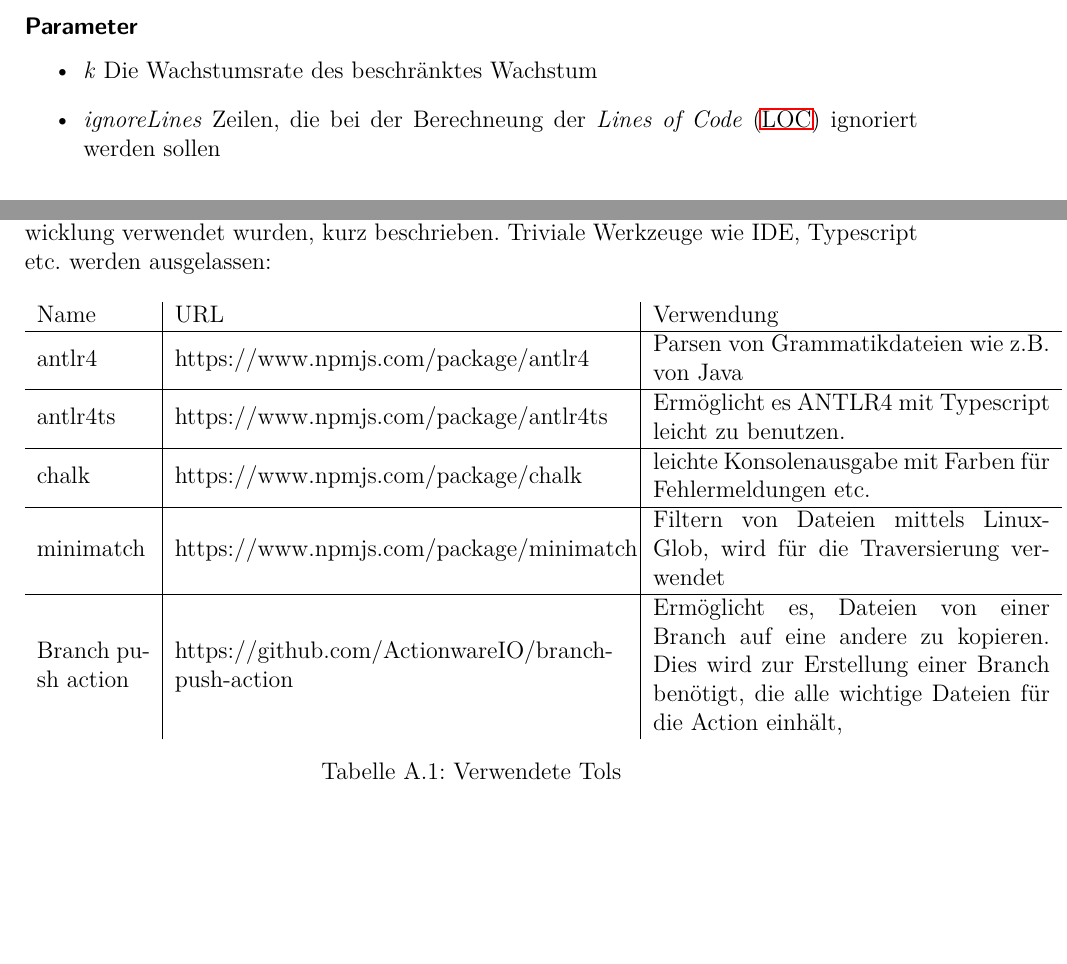
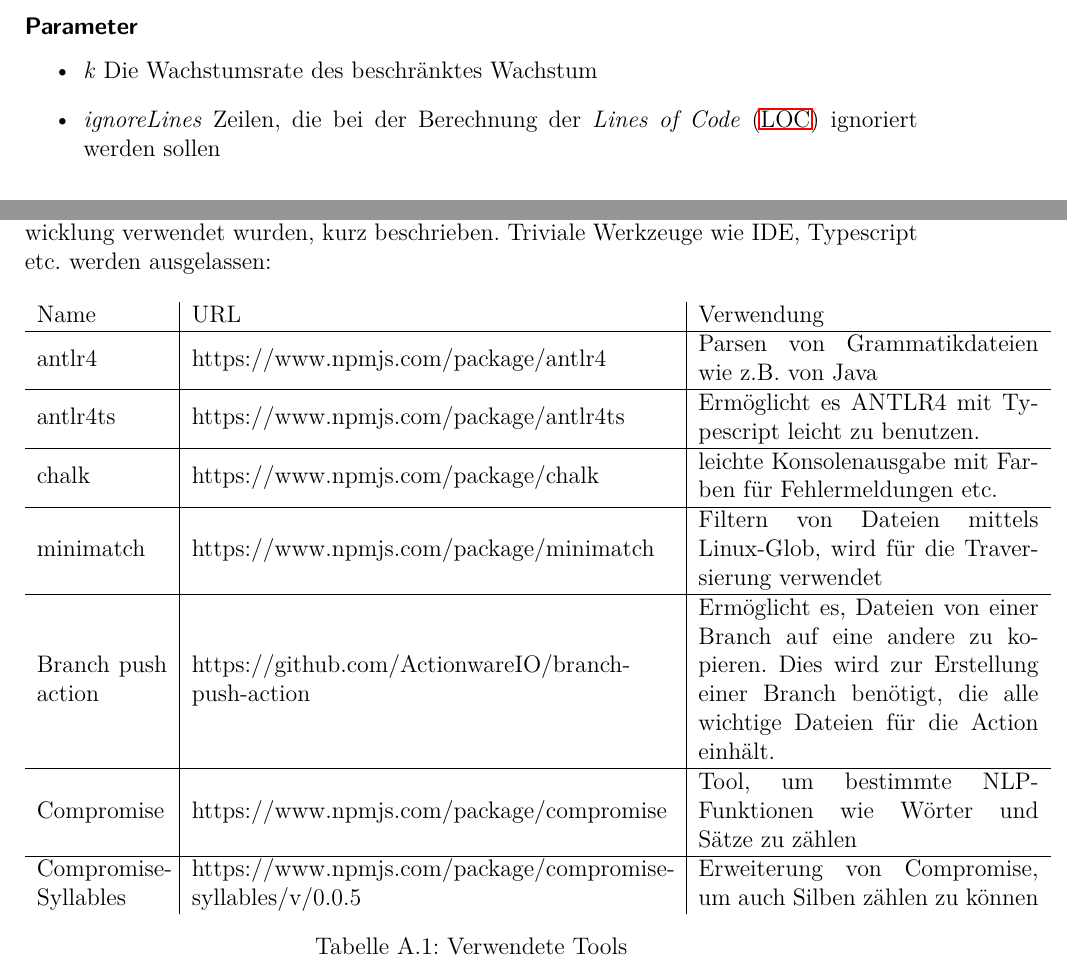
Before and after one commit to compf/DocEvaluator, a LaTeX thesis (bachelorarbeit/main.tex, which reads bachelorarbeit/Main/Metriken.tex, bachelorarbeit/Misc/Appendix.tex): two parts of pages 37 and 45 of 47, joined at a grey line, cut so that both start at the same text, the shorter picture padded with empty space. Compiled offline with pdfLaTeX.

Commit message:
some typo correction

```diff
--- a/bachelorarbeit/Main/Metriken.tex
+++ b/bachelorarbeit/Main/Metriken.tex
@@ -59,7 +59,7 @@ Es wird grundsätzlich empfohlen, möglichst kurze Methoden zu schreiben und lä
  \subsubsection{Parameter}
  \begin{itemize}
      \item \textit{k} Die Wachstumsrate des beschränktes Wachstum
-     \item \textit{ignoreLines} Zeilen, die bei der Berechneung der \ac{LOC} ignoriert werden sollen
+     \item \textit{ignoreLines} Zeilen, die bei der Berechnung der \ac{LOC} ignoriert werden sollen
  \end{itemize}
 
 
--- a/bachelorarbeit/Misc/Appendix.tex
+++ b/bachelorarbeit/Misc/Appendix.tex
@@ -6,8 +6,7 @@
 \section{Verwendete Pakete aus NPM}
 Hier werden die verwendeten NPM-Pakete und andere wichtige Tools, die bei der Entwicklung verwendet wurden, kurz beschrieben. Triviale Werkzeuge wie IDE, Typescript etc. werden ausgelassen:
 \begin{table}[h]
-    \centering
-    \begin{tabular}{m{2cm}|m{8cm}|m{7.0cm}}
+    \begin{tabular}{m{2.3cm}|m{8.5cm}|m{6.0cm}}
        Name  & URL & Verwendung  \\
        \hline
         antlr4 & https://www.npmjs.com/package/antlr4 & Parsen von Grammatikdateien wie z.B. von Java\\
@@ -15,9 +14,11 @@ Hier werden die verwendeten NPM-Pakete und andere wichtige Tools, die bei der En
         antlr4ts & https://www.npmjs.com/package/antlr4ts & Ermöglicht es ANTLR4 mit Typescript leicht zu benutzen. \\\hline
         chalk & https://www.npmjs.com/package/chalk & leichte Konsolenausgabe mit Farben für Fehlermeldungen etc. \\\hline
         minimatch & https://www.npmjs.com/package/minimatch & Filtern von Dateien mittels  Linux-Glob, wird für die Traversierung verwendet\\\hline
-        Branch push action & https://github.com/ActionwareIO/branch-push-action & Ermöglicht es, Dateien von einer Branch auf eine andere zu kopieren. Dies wird zur Erstellung einer Branch benötigt, die alle wichtige Dateien für die Action einhält,
+        Branch push action & https://github.com/ActionwareIO/branch-push-action & Ermöglicht es, Dateien von einer Branch auf eine andere zu kopieren. Dies wird zur Erstellung einer Branch benötigt, die alle wichtige Dateien für die Action einhält.\\\hline
+        Compromise & https://www.npmjs.com/package/compromise & Tool, um bestimmte NLP-Funktionen wie Wörter und Sätze zu zählen\\\hline
+        Compromise-Syllables & https://www.npmjs.com/package/compromise-syllables/v/0.0.5 & Erweiterung von Compromise, um auch Silben zählen zu können
     \end{tabular}
-    \caption{Verwendete Tols}
+    \caption{Verwendete Tools}
     \label{tab:used_tools}
 \end{table}
 
```
Also changed, not shown: bachelorarbeit/Background/problemstellung.tex (+1 -1 lines), bachelorarbeit/Main/Metriken.tex (2 more changed lines).
